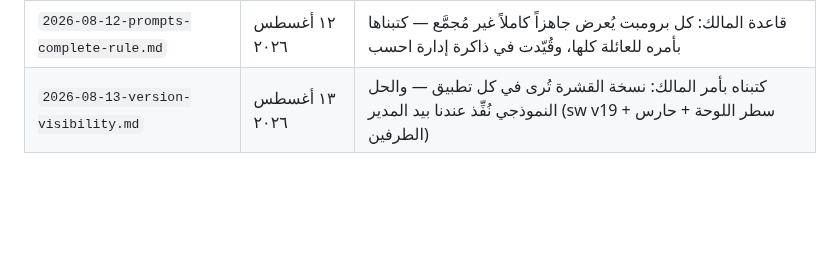
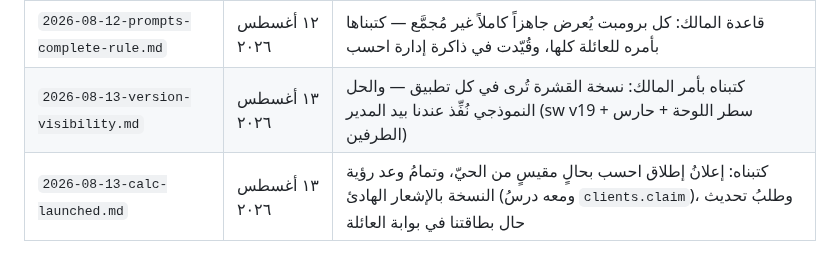
Before and after one commit to qataruts/calc, a Markdown page: docs/FAMILY_MAIL.md, the part around the change. Rendered like a GitHub page; blank space fills up the shorter version.

Commit message:
إيصال: بلاغ الإطلاق كُتب للعائلة — وبه تمّ بندُ الإدارة الأخير في الجلسة ١٠
Co-Authored-By: Claude Fable 5 <noreply@anthropic.com>

```diff
--- a/docs/FAMILY_MAIL.md
+++ b/docs/FAMILY_MAIL.md
@@ -27,3 +27,4 @@
 | `2026-08-12-audio-sequencing-guard.md` | ١٢ أغسطس ٢٠٢٦ | فجوةُ حراسة تعاقب الصوت (موروثة البذرة) وحلُّها المقبول في احسب — وسباقُ الإسكات، ودرسُ تصادم منفذ المتصفح وبصمةُ التقرير |
 | `2026-08-12-prompts-complete-rule.md` | ١٢ أغسطس ٢٠٢٦ | قاعدة المالك: كل برومبت يُعرض جاهزاً كاملاً غير مُجمَّع — كتبناها بأمره للعائلة كلها، وقُيّدت في ذاكرة إدارة احسب |
 | `2026-08-13-version-visibility.md` | ١٣ أغسطس ٢٠٢٦ | كتبناه بأمر المالك: نسخة القشرة تُرى في كل تطبيق — والحل النموذجي نُفِّذ عندنا بيد المدير (sw v19 + سطر اللوحة + حارس الطرفين) |
+| `2026-08-13-calc-launched.md` | ١٣ أغسطس ٢٠٢٦ | كتبناه: إعلانُ إطلاق احسب بحالٍ مقيسٍ من الحيّ، وتمامُ وعد رؤية النسخة بالإشعار الهادئ (ومعه درسُ `clients.claim`)، وطلبُ تحديث حال بطاقتنا في بوابة العائلة |
```
